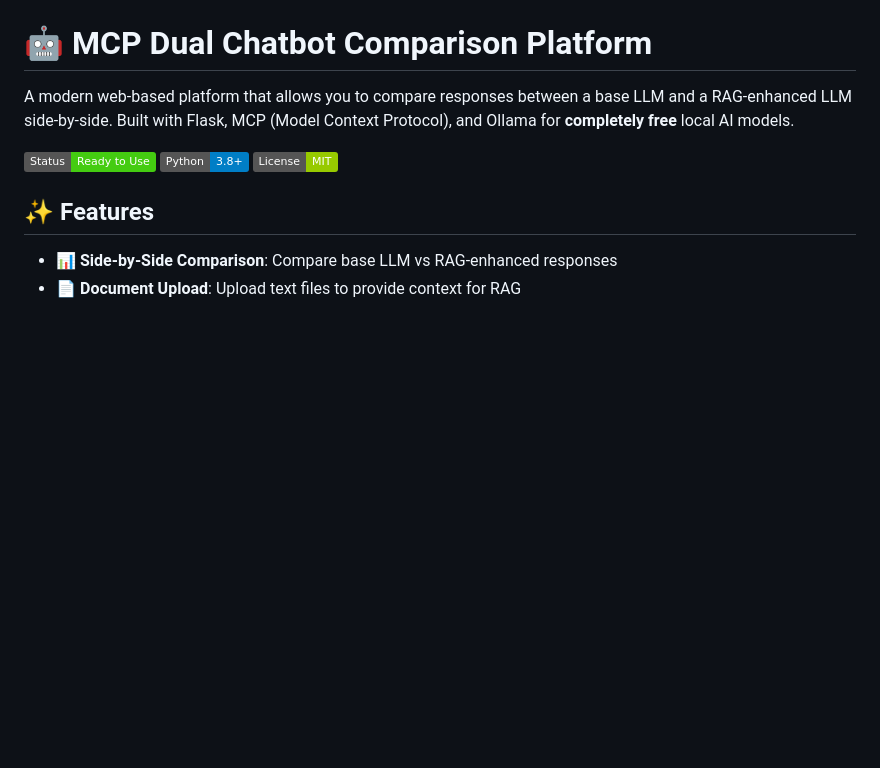
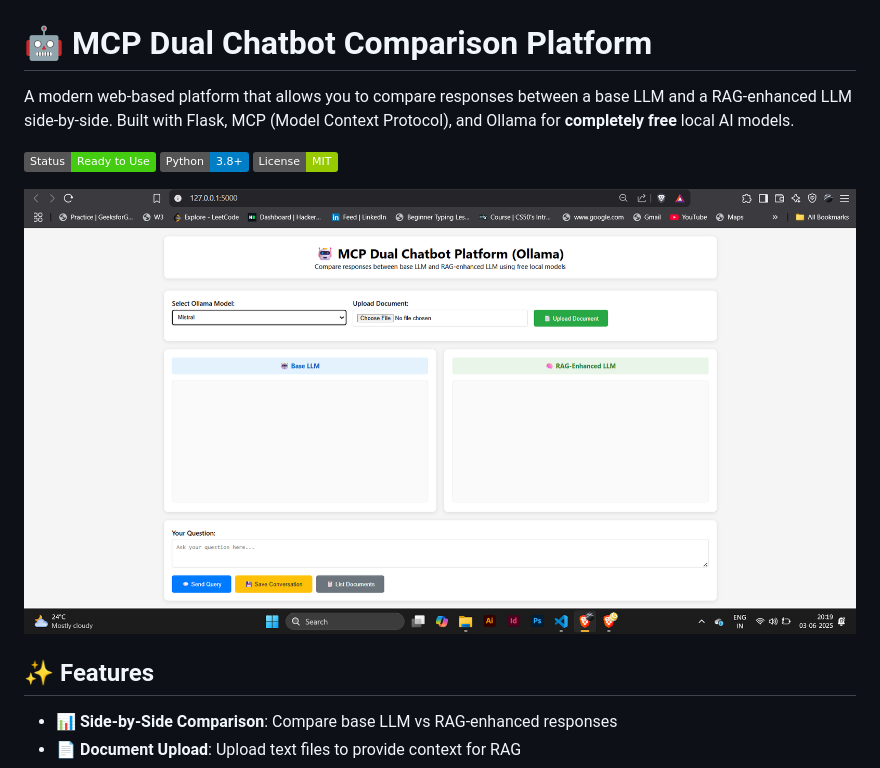
Before and after one commit to PriyankaAnantha/mcpdualchatbot, a Markdown page: README.md, the part around the change. GitHub-like rendering; pictures changed too: image.png (added); badges without logos; blank space fills up the shorter version.

```diff
--- a/README.md
+++ b/README.md
@@ -3,6 +3,10 @@
 A modern web-based platform that allows you to compare responses between a base LLM and a RAG-enhanced LLM side-by-side. Built with Flask, MCP (Model Context Protocol), and Ollama for **completely free** local AI models.
 
 ![Platform Preview](https://img.shields.io/badge/Status-Ready%20to%20Use-brightgreen) ![Python](https://img.shields.io/badge/Python-3.8%2B-blue) ![License](https://img.shields.io/badge/License-MIT-green)
+
+
+![alt text](image.png)
+
 
 ## ✨ Features
 
```
